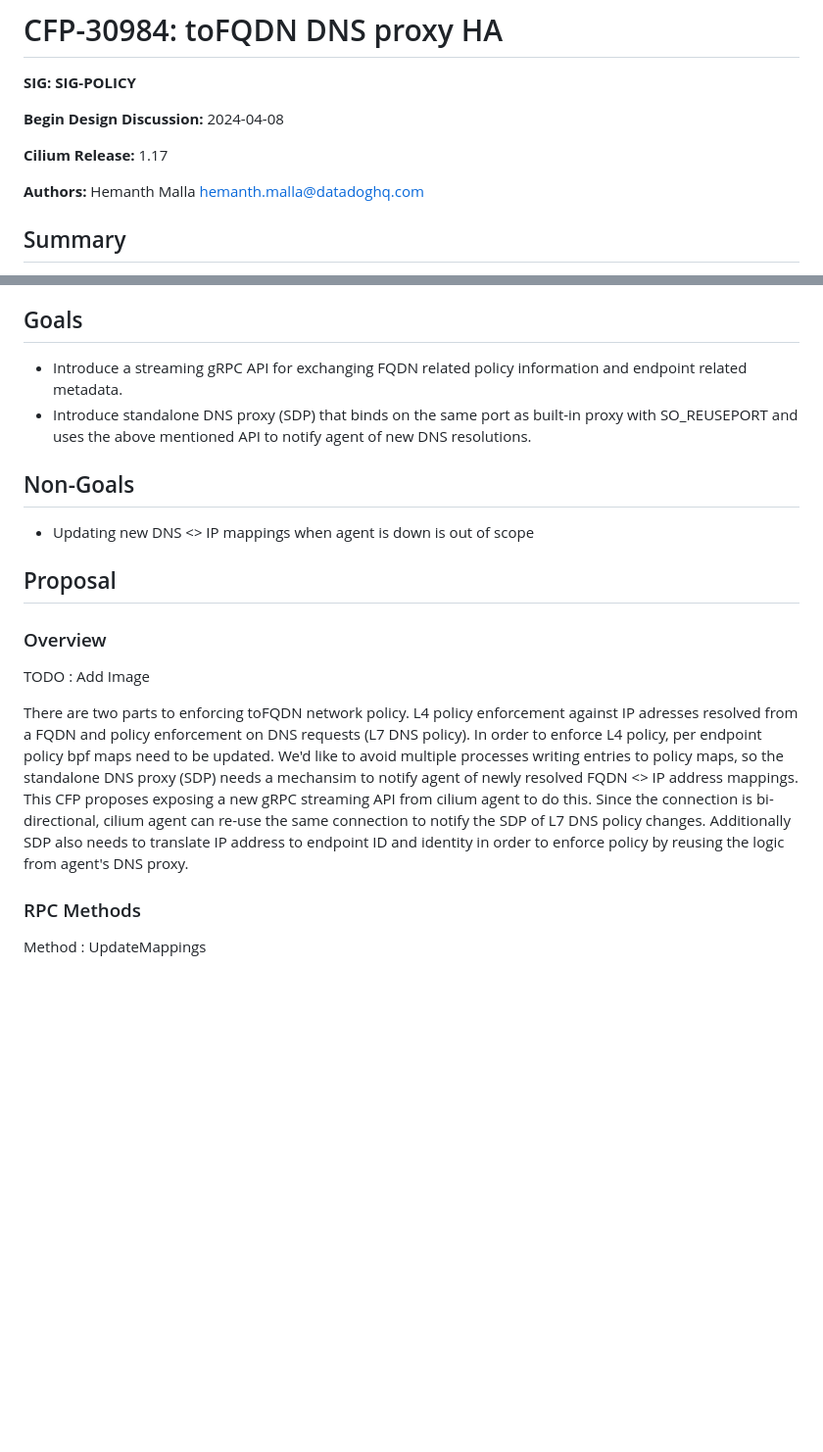
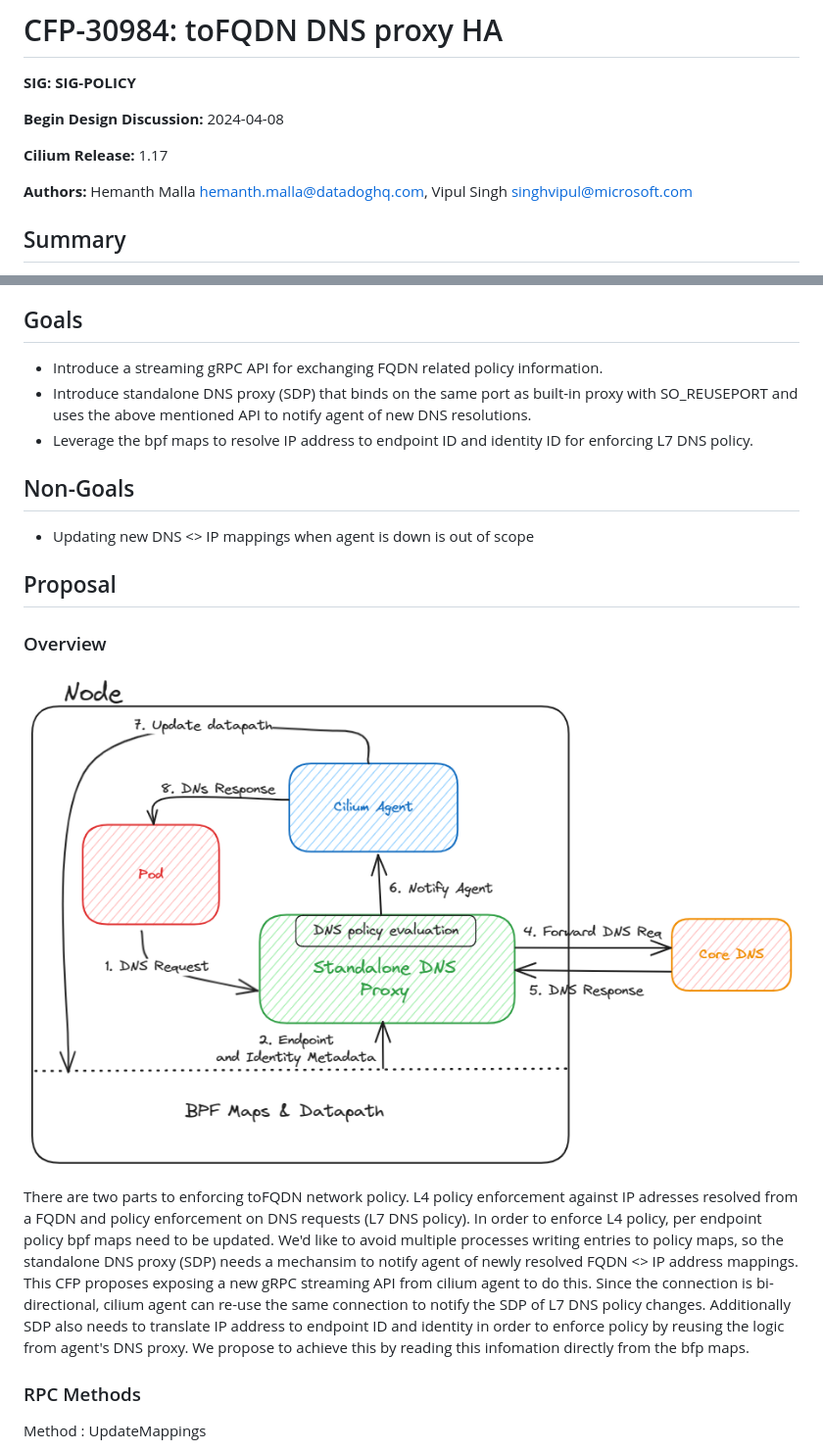
Before and after one commit to cilium/design-cfps, a Markdown page: cilium/CFP-30984-dns-proxy-ha.md, 2 parts joined by grey strips. Shown at 98% size. Drawn GitHub-style; pictures changed too: cilium/images/standalone-dns-proxy-overview.png (added); blank space fills up the shorter version.

```diff
--- a/cilium/CFP-30984-dns-proxy-ha.md
+++ b/cilium/CFP-30984-dns-proxy-ha.md
@@ -6,7 +6,7 @@
 
 **Cilium Release:** 1.17
 
-**Authors:** Hemanth Malla <hemanth.malla@datadoghq.com>
+**Authors:** Hemanth Malla <hemanth.malla@datadoghq.com>, Vipul Singh <singhvipul@microsoft.com>
 
 ## Summary
 
@@ -20,8 +20,9 @@ Users rely on toFQDN policies to enforce network policies against traffic to rem
 
 ## Goals
 
-* Introduce a streaming gRPC API for exchanging FQDN related policy information and endpoint related metadata.
+* Introduce a streaming gRPC API for exchanging FQDN related policy information.
 * Introduce standalone DNS proxy (SDP) that binds on the same port as built-in proxy with SO_REUSEPORT and uses the above mentioned API to notify agent of new DNS resolutions.
+* Leverage the bpf maps to resolve IP address to endpoint ID and identity ID for enforcing L7 DNS policy.
 
 ## Non-Goals
 
@@ -31,9 +32,10 @@ Users rely on toFQDN policies to enforce network policies against traffic to rem
 
 ### Overview
 
-TODO : Add Image
+![Standalone DNS proxy Overview](./images/standalone-dns-proxy-overview.png)
 
-There are two parts to enforcing toFQDN network policy. L4 policy enforcement against IP adresses resolved from a FQDN and policy enforcement on DNS requests (L7 DNS policy). In order to enforce L4 policy, per endpoint policy bpf maps need to be updated. We'd like to avoid multiple processes writing entries to policy maps, so the standalone DNS proxy (SDP) needs a mechansim to notify agent of newly resolved FQDN <> IP address mappings. This CFP proposes exposing a new gRPC streaming API from cilium agent to do this. Since the connection is bi-directional, cilium agent can re-use the same connection to notify the SDP of L7 DNS policy changes. Additionally SDP also needs to translate IP address to endpoint ID and identity in order to enforce policy by reusing the logic from agent's DNS proxy.
+There are two parts to enforcing toFQDN network policy. L4 policy enforcement against IP adresses resolved from a FQDN and policy enforcement on DNS requests (L7 DNS policy). In order to enforce L4 policy, per endpoint policy bpf maps need to be updated. We'd like to avoid multiple processes writing entries to policy maps, so the standalone DNS proxy (SDP) needs a mechansim to notify agent of newly resolved FQDN <> IP address mappings. This CFP proposes exposing a new gRPC streaming API from cilium agent to do this. Since the connection is bi-directional, cilium agent can re-use the same connection to notify the SDP of L7 DNS policy changes.
+Additionally SDP also needs to translate IP address to endpoint ID and identity in order to enforce policy by reusing the logic from agent's DNS proxy. We propose to achieve this by reading this infomation directly from the bfp maps.
 
 ### RPC Methods
 
```
Also changed, not shown: other parts of cilium/CFP-30984-dns-proxy-ha.md (+78 -26 lines).
